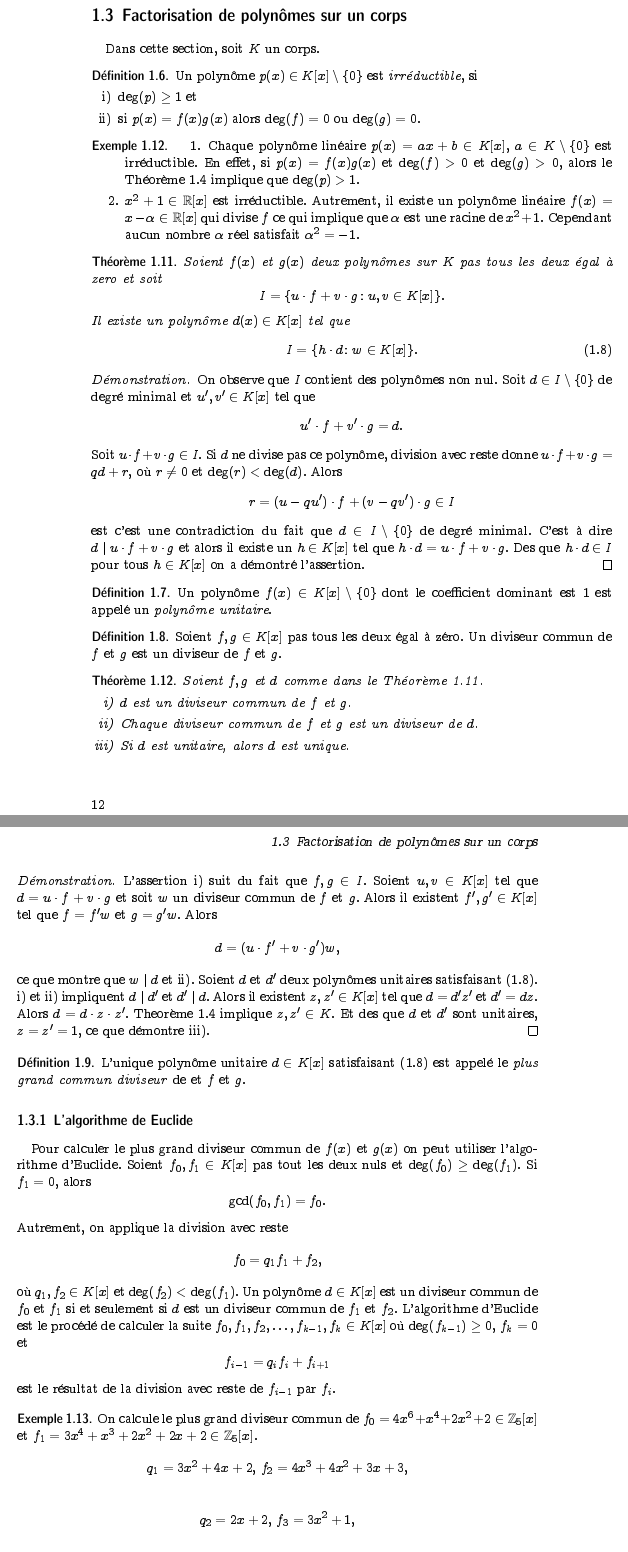
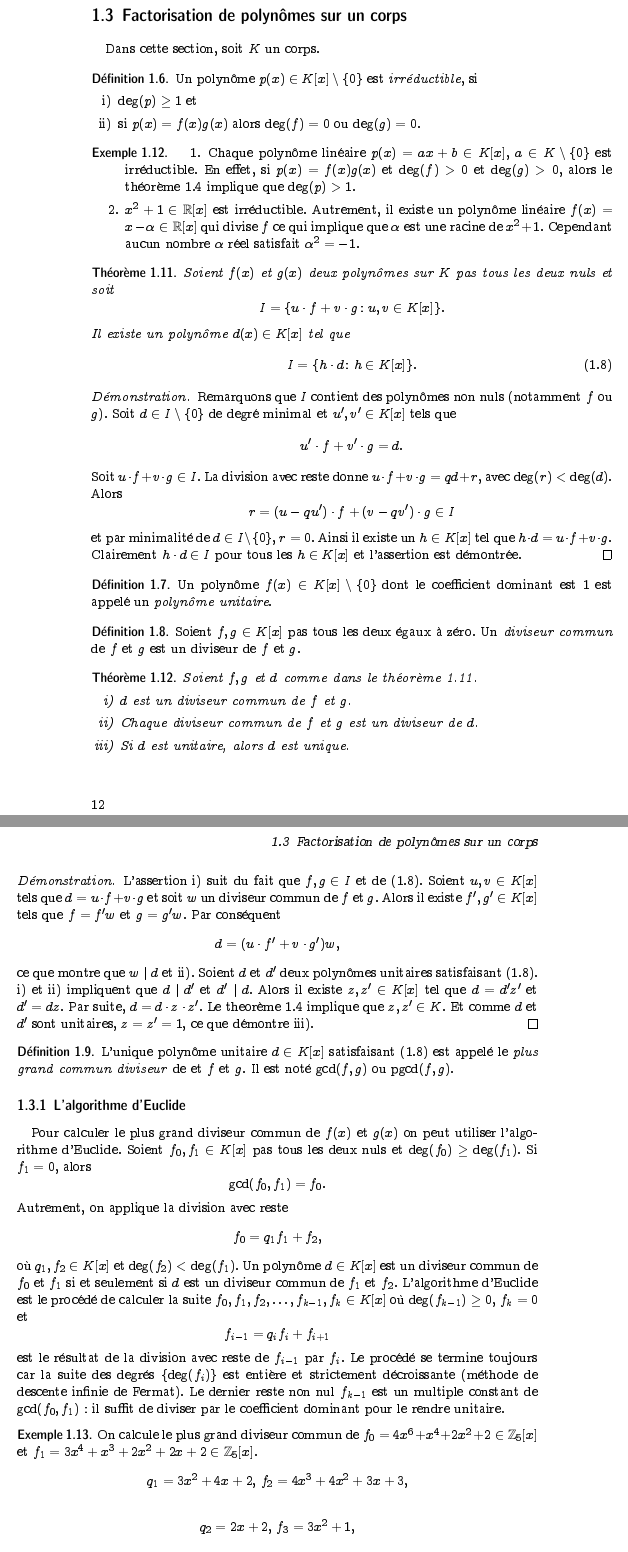
Before and after one commit to EisenIn/Algebre-Lineaire-2, a LaTeX book (notes.tex, which reads chapter-01-polynomes.tex): two parts of pages 12 and 13 of 107, joined at a grey line, cut so that both start at the same text. Compiled offline with pdfLaTeX.

Commit message:
Corrections of section 1.3

```diff
--- a/chapter-01-polynomes.tex
+++ b/chapter-01-polynomes.tex
@@ -546,34 +546,34 @@ Dans cette section, soit $K$ un corps.
 \begin{example}
   \label{exe:46}
   \begin{enumerate}
-  \item   Chaque polynôme linéaire $p(x) = ax + b ∈ K[x]$, $a ∈ K \setminus\{0\}$ est irréductible. En effet, si $p(x) = f(x) g(x)$ et $\deg(f)>0$ et $\deg(g)>0$, alors le Théorème~\ref{thr:34} implique que $\deg(p) >1$.
+  \item   Chaque polynôme linéaire $p(x) = ax + b ∈ K[x]$, $a ∈ K \setminus\{0\}$ est irréductible. En effet, si $p(x) = f(x) g(x)$ et $\deg(f)>0$ et $\deg(g)>0$, alors le théorème~\ref{thr:34} implique que $\deg(p) >1$.
   \item $x^2 +1 ∈ℝ[x]$ est irréductible. Autrement, il existe un polynôme linéaire $f(x) =  x - α ∈ ℝ[x]$ qui divise $f$ ce qui implique que $α$ est une racine de $x^2 +1$. Cependant aucun nombre $α$ réel satisfait $α^2 = -1$.
   \end{enumerate}
 \end{example}
 
 \begin{theorem}
   \label{thr:54}
-  Soient $f(x)$ et $g(x)$ deux polynômes sur $K$ pas tous les deux égal à zero et soit
+  Soient $f(x)$ et $g(x)$ deux polynômes sur $K$ pas tous les deux nuls et soit
   \begin{displaymath}
     I = \{ u ⋅ f + v ⋅ g ： u,v ∈ K[x]\}.
   \end{displaymath}
   Il existe un  polynôme $d(x)∈K[x]$ tel que
   \begin{equation}
     \label{eq:51}
-    I = \{ h ⋅ d ： w ∈ K[x]\}.
+    I = \{ h ⋅ d ： h ∈ K[x]\}.
   \end{equation}
 \end{theorem}
 
 \begin{proof}
-  On observe que $I$ contient des polynômes non nul. Soit $d ∈ I \setminus \{0\}$ de degré minimal et $u',v' ∈ K[x]$ tel que
+  Remarquons que $I$ contient des polynômes non nuls (notamment $f$ ou $g$). Soit $d ∈ I \setminus \{0\}$ de degré minimal et $u',v' ∈ K[x]$ tels que
   \begin{displaymath}
     u' ⋅ f + v' ⋅g = d.
   \end{displaymath}
-  Soit $u⋅f + v⋅ g ∈ I$. Si $d$ ne divise pas ce polynôme, division avec reste donne $u⋅f + v⋅ g = qd +r$, où $r≠0$  et $\deg(r) < \deg(d)$. Alors
+  Soit $u⋅f + v⋅ g ∈ I$. La division avec reste donne $u⋅f + v⋅ g = qd +r$, avec $\deg(r) < \deg(d)$. Alors
   \begin{displaymath}
     r = (u - qu') ⋅ f + (v - qv') ⋅ g ∈ I
   \end{displaymath}
-  est c'est une contradiction du fait que $d ∈ I \setminus\{0\}$ de degré minimal. C'est à dire $d \mid u⋅f + v⋅ g$ et alors il existe un $h∈K[x]$ tel que $h⋅d =  u⋅f + v⋅ g$. Des que $h⋅d ∈I$ pour tous $h ∈K[x]$ on a démontré l'assertion.
+  et par minimalité de $d ∈ I \setminus\{0\}$, $r=0$. Ainsi il existe un $h∈K[x]$ tel que $h⋅d =  u⋅f + v⋅ g$. Clairement $h⋅d ∈I$ pour tous les $h ∈K[x]$ et l'assertion est démontrée.
 \end{proof}
 
 
@@ -585,12 +585,12 @@ Dans cette section, soit $K$ un corps.
 
 \begin{definition}
   \label{def:55}
-  Soient $f,g ∈ K[x]$ pas tous les deux égal à zéro. Un diviseur commun de $f$ et $g$  est un diviseur de $f$ et $g$.
+  Soient $f,g ∈ K[x]$ pas tous les deux égaux à zéro. Un \emph{diviseur commun} de $f$ et $g$  est un diviseur de $f$ et $g$.
 \end{definition}
 
 \begin{theorem}
   \label{thr:55}
-  Soient $f, g$ et $d$  comme dans le  Théorème~\ref{thr:54}.
+  Soient $f, g$ et $d$  comme dans le  théorème~\ref{thr:54}.
   \begin{enumerate}[i)]
   \item $d$ est un diviseur commun de $f$ et $g$. \label{item:24}
   \item Chaque diviseur commun de $f$ et $g$ est un diviseur de $d$. \label{item:25}
@@ -599,28 +599,28 @@ Dans cette section, soit $K$ un corps.
 \end{theorem}
 
 \begin{proof}
-  L'assertion \ref{item:24}) suit du fait que $f,g ∈ I$. Soient $u,v ∈K[x]$  tel que
+  L'assertion \ref{item:24}) suit du fait que $f,g ∈ I$ et de~\eqref{eq:51}. Soient $u,v ∈K[x]$  tels que
   $    d = u⋅f  + v ⋅ g $
-  et soit $w$ un diviseur commun de $f$ et $g$. Alors il existent $f',g' ∈K[x]$ tel que  $f = f' w$ et $g = g' w$. Alors
+  et soit $w$ un diviseur commun de $f$ et $g$. Alors il existe $f',g' ∈K[x]$ tels que  $f = f' w$ et $g = g' w$. Par conséquent
   \begin{displaymath}
     d = (u⋅f'  + v ⋅ g') w,
   \end{displaymath}
   ce que montre que $w \mid d$ et \ref{item:25}).
-  Soient $d$ et $d'$ deux polynômes unitaires satisfaisant~\eqref{eq:51}. \ref{item:24}) et \ref{item:25}) impliquent $d \mid d'$ et $d' \mid d$.
-  Alors il existent $z,z' ∈K[x]$ tel que $d = d' z'$ et $d' = dz$. Alors $d = d ⋅z ⋅ z'$. Theorème~\ref{thr:34} implique $z,z' ∈ K$. Et des que $d$ et $d'$ sont unitaires, $z=z'=1$, ce que démontre \ref{item:26}).
+  Soient $d$ et $d'$ deux polynômes unitaires satisfaisant~\eqref{eq:51}. \ref{item:24}) et \ref{item:25}) impliquent que $d \mid d'$ et $d' \mid d$.
+  Alors il existe $z,z' ∈K[x]$ tel que $d = d' z'$ et $d' = dz$. Par suite, $d = d ⋅z ⋅ z'$. Le theorème~\ref{thr:34} implique que $z,z' ∈ K$. Et comme $d$ et $d'$ sont unitaires, $z=z'=1$, ce que démontre \ref{item:26}).
 \end{proof}
 
 \begin{definition}
   \label{def:56}
-  L'unique polynôme unitaire $d ∈ K[x]$ satisfaisant \eqref{eq:51} est appelé  le \emph{plus grand commun diviseur} de et $f$ et $g$.
+  L'unique polynôme unitaire $d ∈ K[x]$ satisfaisant \eqref{eq:51} est appelé  le \emph{plus grand commun diviseur} de et $f$ et $g$. Il est noté $\gcd(f,g)$ ou pgcd$(f,g)$.
 \end{definition}
 
-\subsection{L'algorithme de Euclide}
+\subsection{L'algorithme d'Euclide}
 \label{sec:lalg-de-eucl}
 
 
 
-Pour calculer le plus grand diviseur commun de $f(x)$ et $g(x)$  on peut utiliser l'algorithme d'Euclide. Soient $f_0,f_1 ∈K[x]$ pas tout les deux nuls et $\deg(f_0) ≥ \deg(f_1)$. Si $f_1 = 0$, alors
+Pour calculer le plus grand diviseur commun de $f(x)$ et $g(x)$  on peut utiliser l'algorithme d'Euclide. Soient $f_0,f_1 ∈K[x]$ pas tous les deux nuls et $\deg(f_0) ≥ \deg(f_1)$. Si $f_1 = 0$, alors
 \begin{displaymath}
 \gcd(f_0,f_1) =   f_0.
 \end{displaymath}
@@ -632,7 +632,9 @@ où $q_1,f_2 ∈K[x]$ et $ \deg(f_2)< \deg(f_1)$. Un polynôme  $d ∈K[x]$ est
 \begin{displaymath}
   f_{i-1} = q_i f_i + f_{i+1}
 \end{displaymath}
-est le résultat de la division avec reste de $f_{i-1} $ par $f_i$.
+est le résultat de la division avec reste de $f_{i-1} $ par $f_i$. Le procédé se termine toujours car la suite des degrés $\{\deg(f_i)\}$ est entière et strictement décroissante (méthode de descente infinie de Fermat). Le dernier reste non nul $f_{k-1}$ est un multiple constant de $\gcd(f_0,f_1)$ : il suffit de diviser par le coefficient dominant pour le rendre unitaire.
+
+%% maybe prove this fact: f_{k-1} is in I and divides both f_0 and f_1, so it divides d and d divides it. The unicity of {thr:55}iii) gives the result.
 
 \begin{example}
   \label{exe:25-b}
```
Also changed, not shown: chapter-01-polynomes.tex (22 more changed lines).
